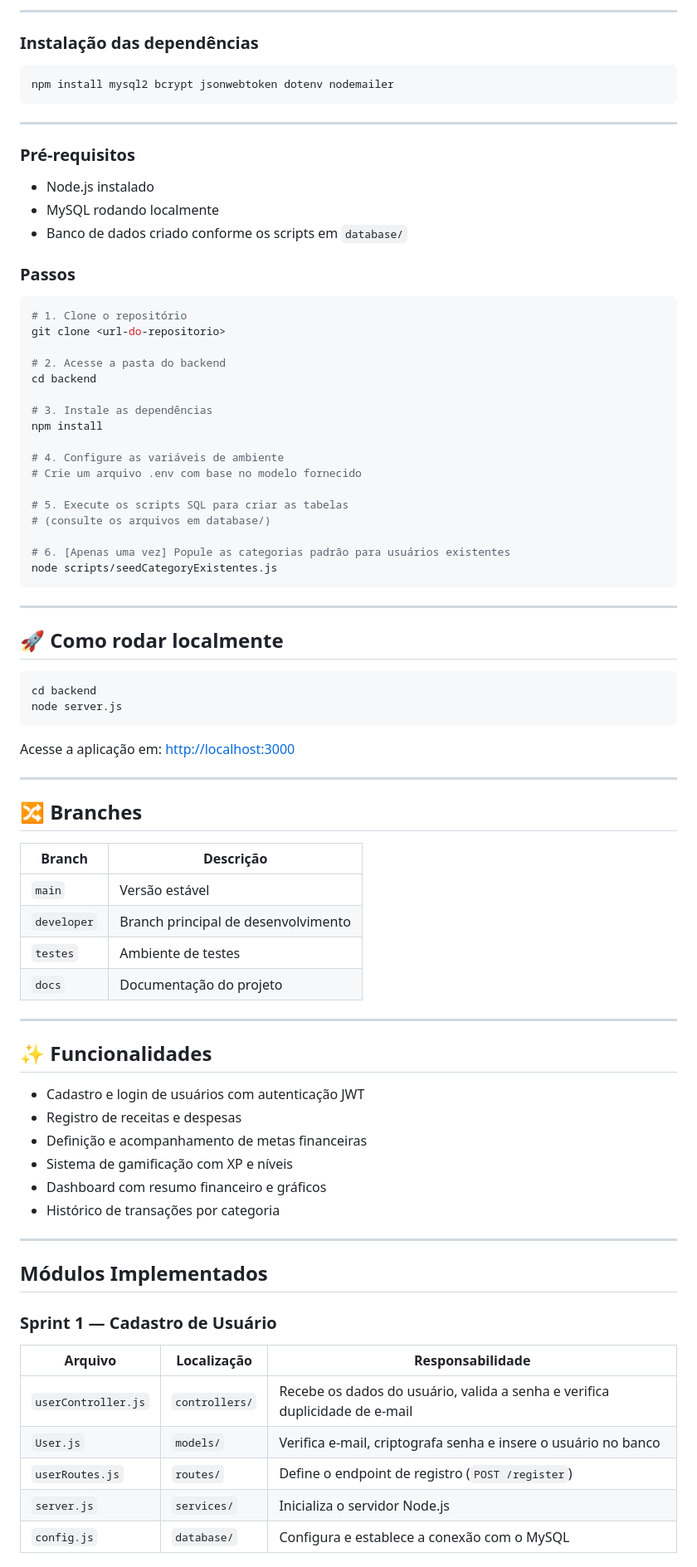
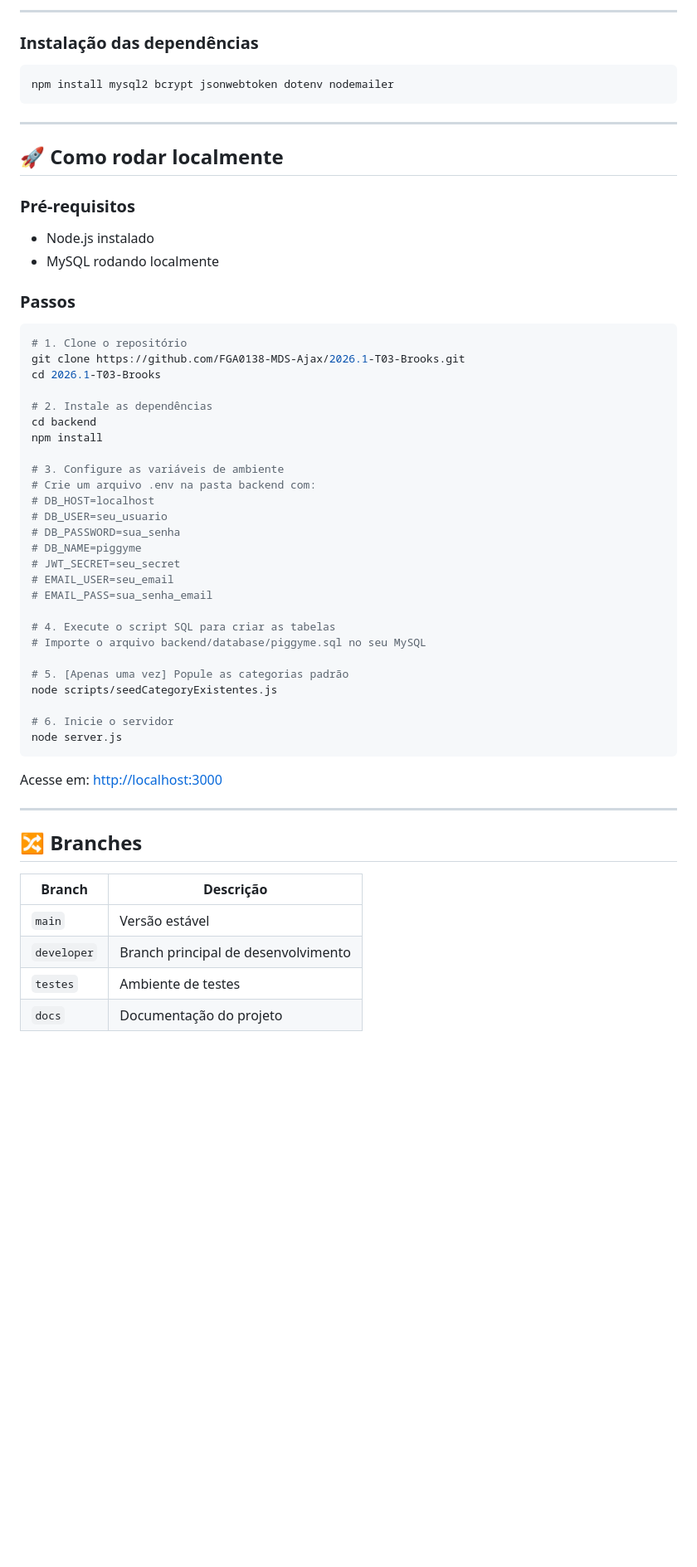
Before and after one commit to FGA0138-MDS-Ajax/2026.1-Brooks, a Markdown page: README.md, the part around one of its changes. Shown at 83% size. Drawn GitHub-style; blank space fills up the shorter version.

Commit message:
docs(readme): update readme

````diff
--- a/README.md
+++ b/README.md
@@ -145,44 +159,44 @@ npm install mysql2 bcrypt jsonwebtoken dotenv nodemailer
 ```
 ---
 
+## 🚀 Como rodar localmente
+
 ### Pré-requisitos
 
 - Node.js instalado
 - MySQL rodando localmente
-- Banco de dados criado conforme os scripts em `database/`
-
 ### Passos
 
 ```bash
 # 1. Clone o repositório
-git clone <url-do-repositorio>
+git clone https://github.com/FGA0138-MDS-Ajax/2026.1-T03-Brooks.git
+cd 2026.1-T03-Brooks
 
-# 2. Acesse a pasta do backend
+# 2. Instale as dependências
 cd backend
-
-# 3. Instale as dependências
 npm install
 
-# 4. Configure as variáveis de ambiente
-# Crie um arquivo .env com base no modelo fornecido
+# 3. Configure as variáveis de ambiente
+# Crie um arquivo .env na pasta backend com:
+# DB_HOST=localhost
+# DB_USER=seu_usuario
+# DB_PASSWORD=sua_senha
+# DB_NAME=piggyme
+# JWT_SECRET=seu_secret
+# EMAIL_USER=seu_email
+# EMAIL_PASS=sua_senha_email
 
-# 5. Execute os scripts SQL para criar as tabelas
-# (consulte os arquivos em database/)
+# 4. Execute o script SQL para criar as tabelas
+# Importe o arquivo backend/database/piggyme.sql no seu MySQL
 
-# 6. [Apenas uma vez] Popule as categorias padrão para usuários existentes
+# 5. [Apenas uma vez] Popule as categorias padrão
 node scripts/seedCategoryExistentes.js
+
+# 6. Inicie o servidor
+node server.js
 ```
 
----
-
-## 🚀 Como rodar localmente
-
-```bash
-cd backend
-node server.js
-```
-Acesse a aplicação em: [http://localhost:3000](http://localhost:3000)
-
+Acesse em: [http://localhost:3000](http://localhost:3000)
 
 ---
 
@@ -195,28 +209,4 @@ Acesse a aplicação em: [http://localhost:3000](http://localhost:3000)
 | `testes` | Ambiente de testes |
 | `docs` | Documentação do projeto |
 
----
 
-## ✨ Funcionalidades
-
-- Cadastro e login de usuários com autenticação JWT
-- Registro de receitas e despesas
-- Definição e acompanhamento de metas financeiras
-- Sistema de gamificação com XP e níveis
-- Dashboard com resumo financeiro e gráficos
-- Histórico de transações por categoria
-
----
-
-## Módulos Implementados
-
-### Sprint 1 — Cadastro de Usuário
-
-| Arquivo | Localização | Responsabilidade |
-|---------|-------------|------------------|
-| `userController.js` | `controllers/` | Recebe os dados do usuário, valida a senha e verifica duplicidade de e-mail |
-| `User.js` | `models/` | Verifica e-mail, criptografa senha e insere o usuário no banco |
-| `userRoutes.js` | `routes/` | Define o endpoint de registro (`POST /register`) |
-| `server.js` | `services/` | Inicializa o servidor Node.js |
-| `config.js` | `database/` | Configura e establece a conexão com o MySQL |
-
````
Also changed, not shown: other parts of README.md (+24 -32 lines).
